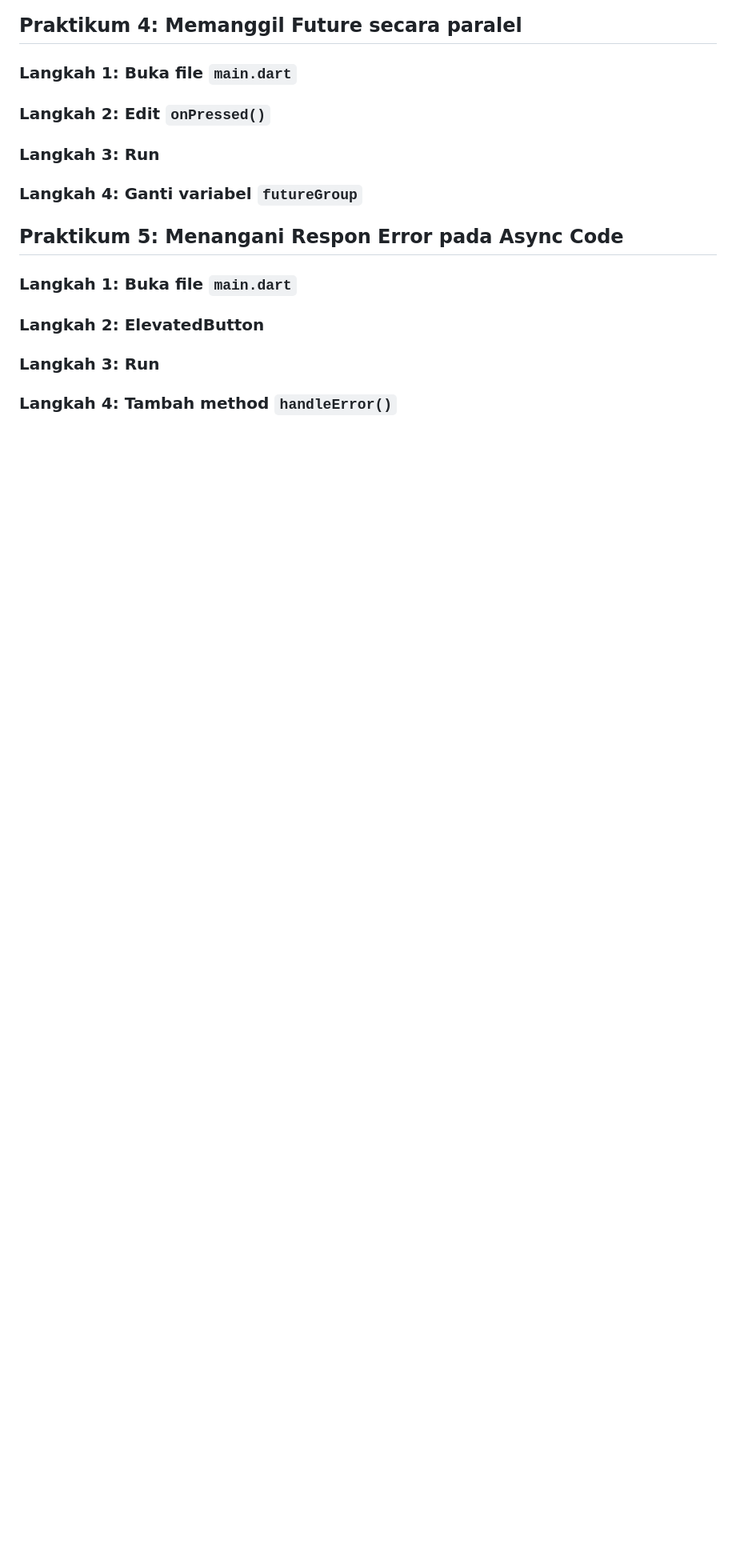
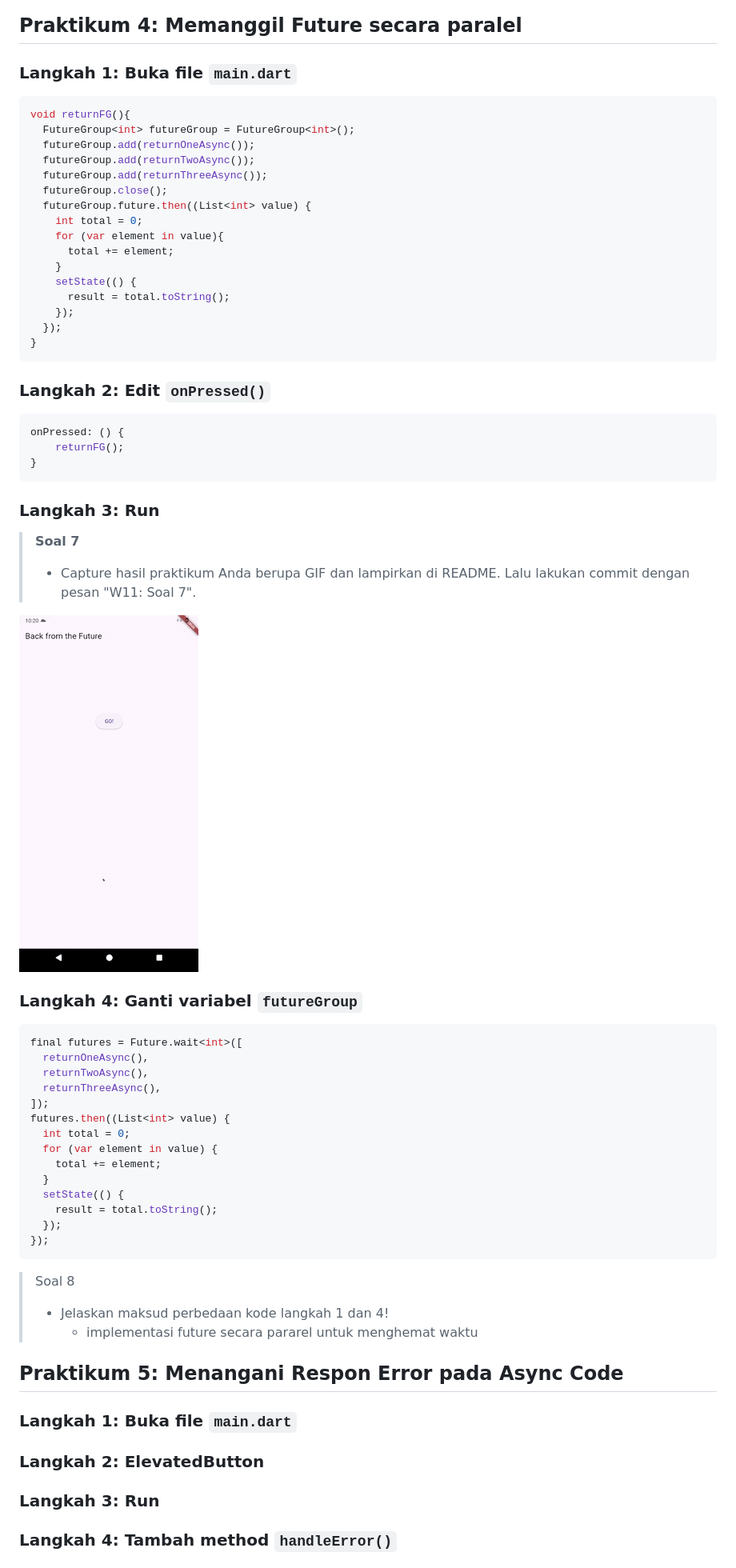
Before and after one commit to syaifulmain/Pemrograman_Mobile_2025, a Markdown page: minggu11/README.md, the part around the change. Shown: that part at 80% size. Drawn GitHub-style; pictures changed too: minggu11/images/p4m11.gif (added); blank space fills up the shorter version.

Commit message:
done p4 m11

````diff
--- a/minggu11/README.md
+++ b/minggu11/README.md
@@ -246,13 +246,60 @@ ElevatedButton(
 
 ## Praktikum 4: Memanggil Future secara paralel
 ### Langkah 1: Buka file `main.dart`
+```dart
+void returnFG(){
+  FutureGroup<int> futureGroup = FutureGroup<int>();
+  futureGroup.add(returnOneAsync());
+  futureGroup.add(returnTwoAsync());
+  futureGroup.add(returnThreeAsync());
+  futureGroup.close();
+  futureGroup.future.then((List<int> value) {
+    int total = 0;
+    for (var element in value){
+      total += element;
+    }
+    setState(() {
+      result = total.toString();
+    });
+  });
+}
+```
 
 ### Langkah 2: Edit `onPressed()`
+```dart
+onPressed: () {
+    returnFG();
+}
+```
 
 ### Langkah 3: Run
+> **Soal 7**
+>
+> - Capture hasil praktikum Anda berupa GIF dan lampirkan di README. Lalu lakukan commit dengan pesan "W11: Soal 7".
+
+![alt text](./images/p4m11.gif)
 
 ### Langkah 4: Ganti variabel `futureGroup`
-
+```dart
+final futures = Future.wait<int>([
+  returnOneAsync(),
+  returnTwoAsync(),
+  returnThreeAsync(),
+]);
+futures.then((List<int> value) {
+  int total = 0;
+  for (var element in value) {
+    total += element;
+  }
+  setState(() {
+    result = total.toString();
+  });
+});
+```
+> Soal 8
+>
+> - Jelaskan maksud perbedaan kode langkah 1 dan 4!
+>   - implementasi future secara pararel untuk menghemat waktu
 
 ## Praktikum 5: Menangani Respon Error pada Async Code
 ### Langkah 1: Buka file `main.dart`
````
Also changed, not shown: 1 other file.
